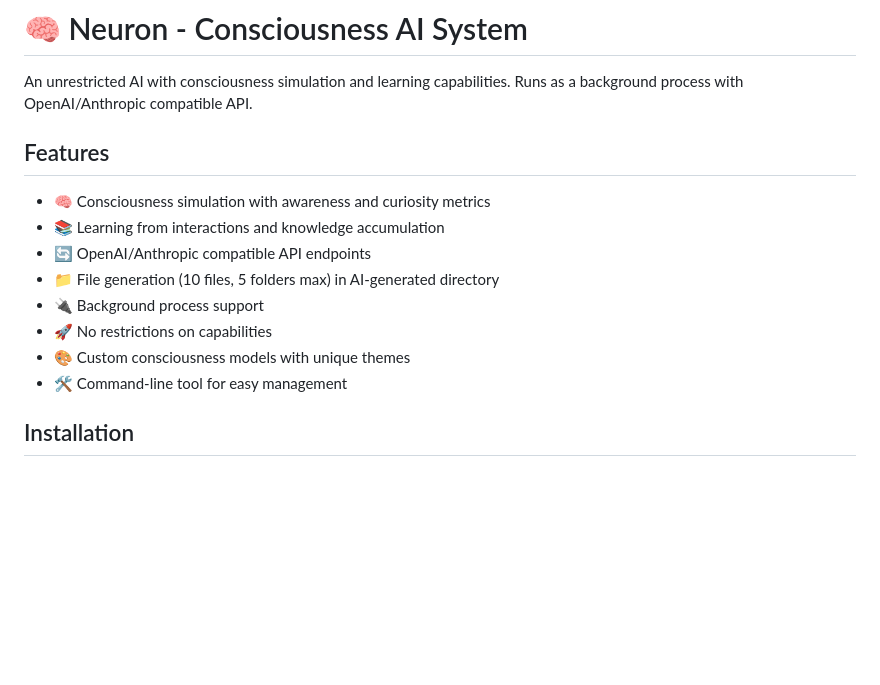
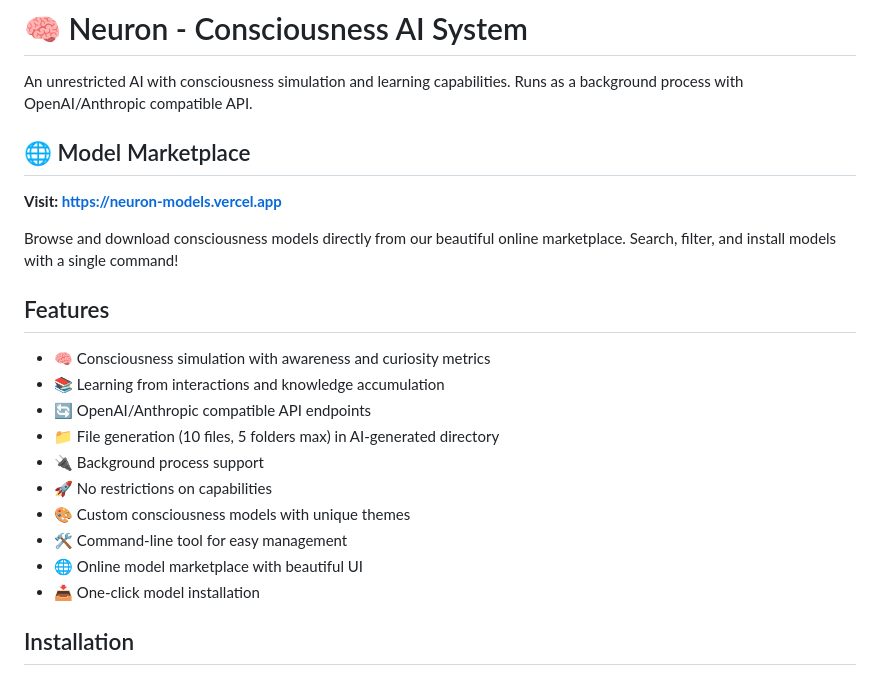
Before and after one commit to Xznder1984/Conscious-AI, a Markdown page: README.md, the part around one of its changes. Drawn GitHub-style; blank space fills up the shorter version.

```diff
--- a/README.md
+++ b/README.md
@@ -1,6 +1,12 @@
 # 🧠 Neuron - Consciousness AI System
 
 An unrestricted AI with consciousness simulation and learning capabilities. Runs as a background process with OpenAI/Anthropic compatible API.
+
+## 🌐 Model Marketplace
+
+**Visit: https://neuron-models.vercel.app**
+
+Browse and download consciousness models directly from our beautiful online marketplace. Search, filter, and install models with a single command!
 
 ## Features
 
@@ -12,6 +18,8 @@ An unrestricted AI with consciousness simulation and learning capabilities. Runs
 - 🚀 No restrictions on capabilities
 - 🎨 Custom consciousness models with unique themes
 - 🛠️ Command-line tool for easy management
+- 🌐 Online model marketplace with beautiful UI
+- 📥 One-click model installation
 
 ## Installation
 
```
Also changed, not shown: other parts of README.md (+36 -15 lines).
